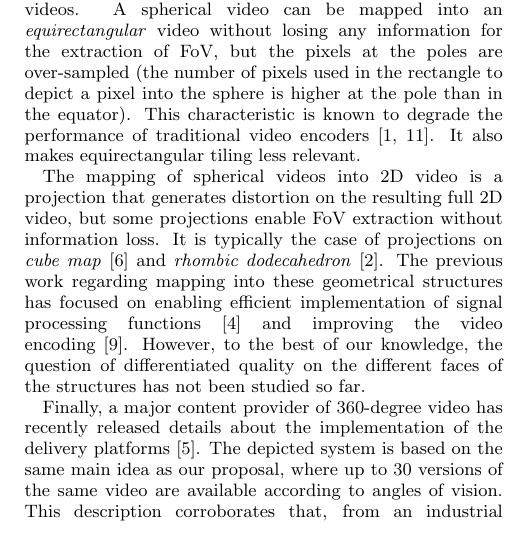
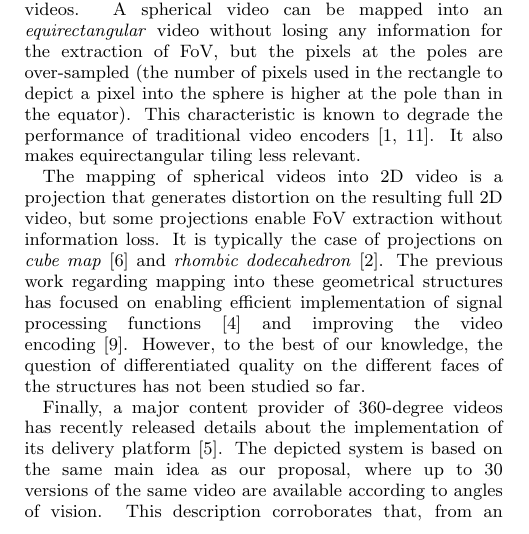
Before and after one commit to xmar/360Transformations, a LaTeX paper (academicPaper/mainACM.tex, which reads academicPaper/intro.tex): part of one column of page 1 of 2, cut so that both start at the same text. Compiled offline with pdfLaTeX.

Commit message:
minor changes

```diff
--- a/academicPaper/intro.tex
+++ b/academicPaper/intro.tex
@@ -63,10 +63,10 @@ functions~\cite{kazhdan_metric-aware_2010} and improving the video encoding~\cit
 However, to the best of our knowledge, the
 question of differentiated quality on the different faces of the structures has not been studied so far.
 
-Finally, a major content provider of 360-degree video has recently released details about the
-implementation of the delivery platforms~\cite{facebook}. The depicted system is based on the same
+Finally, a major content provider of 360-degree videos has recently released details about the
+implementation of its delivery platform~\cite{facebook}. The depicted system is based on the same
 main idea as our proposal, where up to 30 versions of the same video are available according to angles
-of vision. This description corroborates that, from an industrial perspective, the extra-storage of
+of vision. This description corroborates that, from an industrial perspective, the extra-cost of
 generating and storing multiple versions of the same video is relevant with respect to the bandwidth
 savings. The authors use a mapping of the spherical videos into a pyramid where the base is the front
 view and the peak is behind. Yet, this mapping under-samples some pixels, which results in
```
